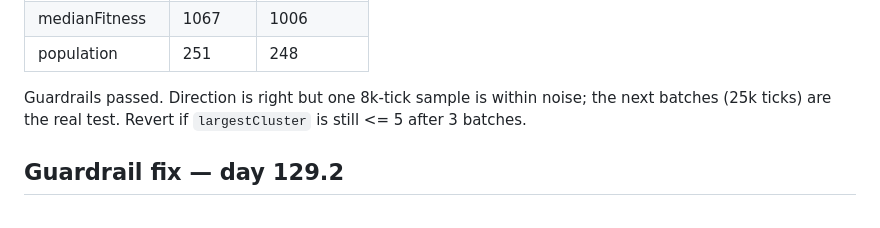
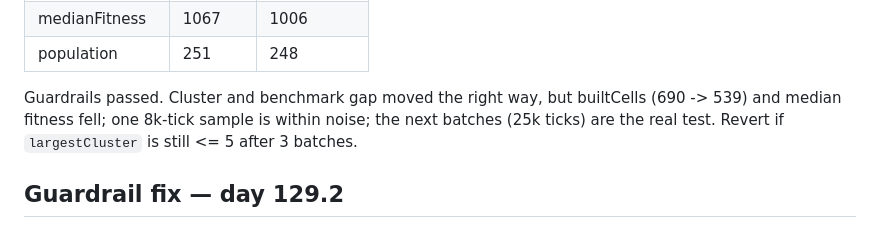
Before and after one commit to Stijndh88/nodlings, a Markdown page: loop/CHANGELOG.md, the part around the change. Drawn GitHub-style.

Commit message:
loop: note builtCells drop in cycle 11 entry
Co-Authored-By: Claude Sonnet 5.5 <noreply@anthropic.com>
Claude-Session: https://claude.ai/code/session_011wtDXUyUo9pFQwZWN5Brpd

```diff
--- a/loop/CHANGELOG.md
+++ b/loop/CHANGELOG.md
@@ -21,7 +21,7 @@ Paired A/B from the same day-129.2 snapshot, 8k ticks:
 | medianFitness | 1067 | 1006 |
 | population | 251 | 248 |
 
-Guardrails passed. Direction is right but one 8k-tick sample is within noise; the next batches (25k ticks) are the real test. Revert if `largestCluster` is still <= 5 after 3 batches.
+Guardrails passed. Cluster and benchmark gap moved the right way, but builtCells (690 -> 539) and median fitness fell; one 8k-tick sample is within noise; the next batches (25k ticks) are the real test. Revert if `largestCluster` is still <= 5 after 3 batches.
 
 ## Guardrail fix — day 129.2
 
```
